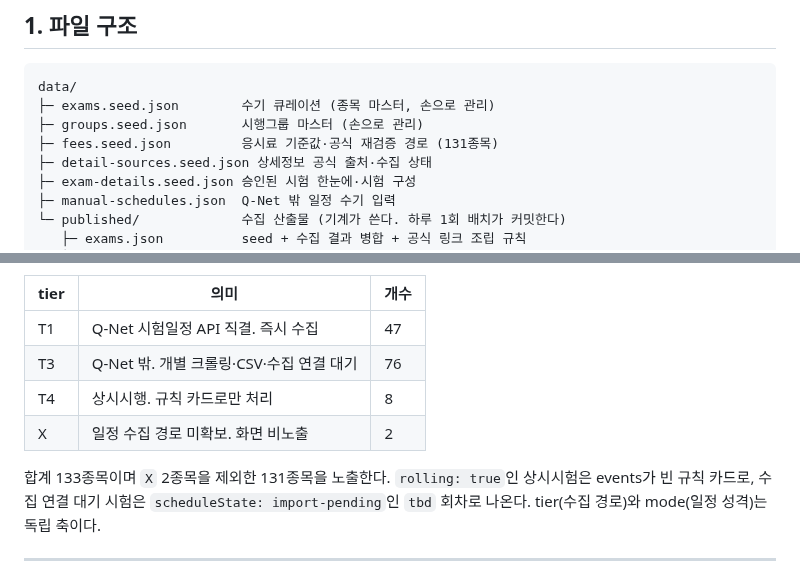
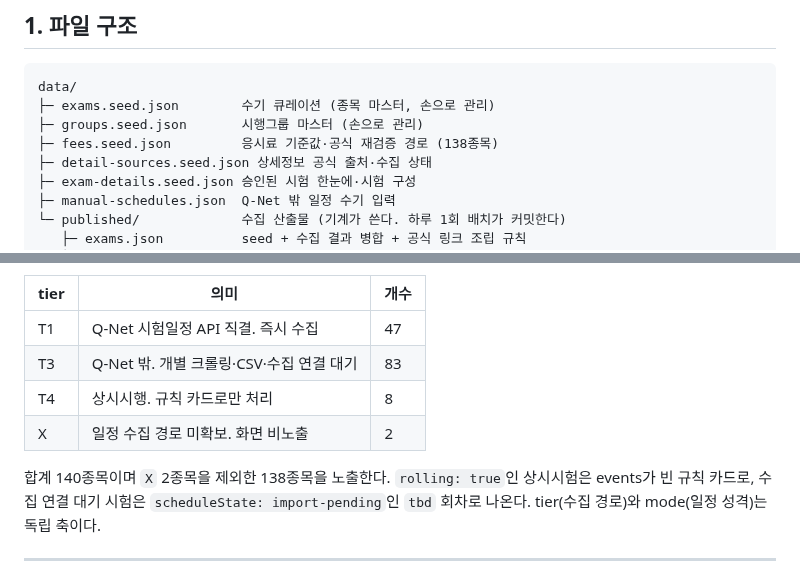
Before and after one commit to kwoooj/exammoa, a Markdown page: docs/reference/데이터-스키마.md, 2 parts joined by grey strips. Drawn GitHub-style.

```diff
--- a/docs/reference/데이터-스키마.md
+++ b/docs/reference/데이터-스키마.md
@@ -25,7 +25,7 @@
 data/
 ├─ exams.seed.json        수기 큐레이션 (종목 마스터, 손으로 관리)
 ├─ groups.seed.json       시행그룹 마스터 (손으로 관리)
-├─ fees.seed.json         응시료 기준값·공식 재검증 경로 (131종목)
+├─ fees.seed.json         응시료 기준값·공식 재검증 경로 (138종목)
 ├─ detail-sources.seed.json 상세정보 공식 출처·수집 상태
 ├─ exam-details.seed.json 승인된 시험 한눈에·시험 구성
 ├─ manual-schedules.json  Q-Net 밖 일정 수기 입력
@@ -88,11 +88,11 @@ data/
 | tier | 의미 | 개수 |
 |---|---|---|
 | T1 | Q-Net 시험일정 API 직결. 즉시 수집 | 47 |
-| T3 | Q-Net 밖. 개별 크롤링·CSV·수집 연결 대기 | 76 |
+| T3 | Q-Net 밖. 개별 크롤링·CSV·수집 연결 대기 | 83 |
 | T4 | 상시시행. 규칙 카드로만 처리 | 8 |
 | X | 일정 수집 경로 미확보. 화면 비노출 | 2 |
 
-합계 133종목이며 `X` 2종목을 제외한 131종목을 노출한다. `rolling: true`인 상시시험은
+합계 140종목이며 `X` 2종목을 제외한 138종목을 노출한다. `rolling: true`인 상시시험은
 events가 빈 규칙 카드로, 수집 연결 대기 시험은 `scheduleState: import-pending`인 `tbd`
 회차로 나온다. tier(수집 경로)와 mode(일정 성격)는 독립 축이다.
 
```
Also changed, not shown: README.md (+13 -15 lines).
